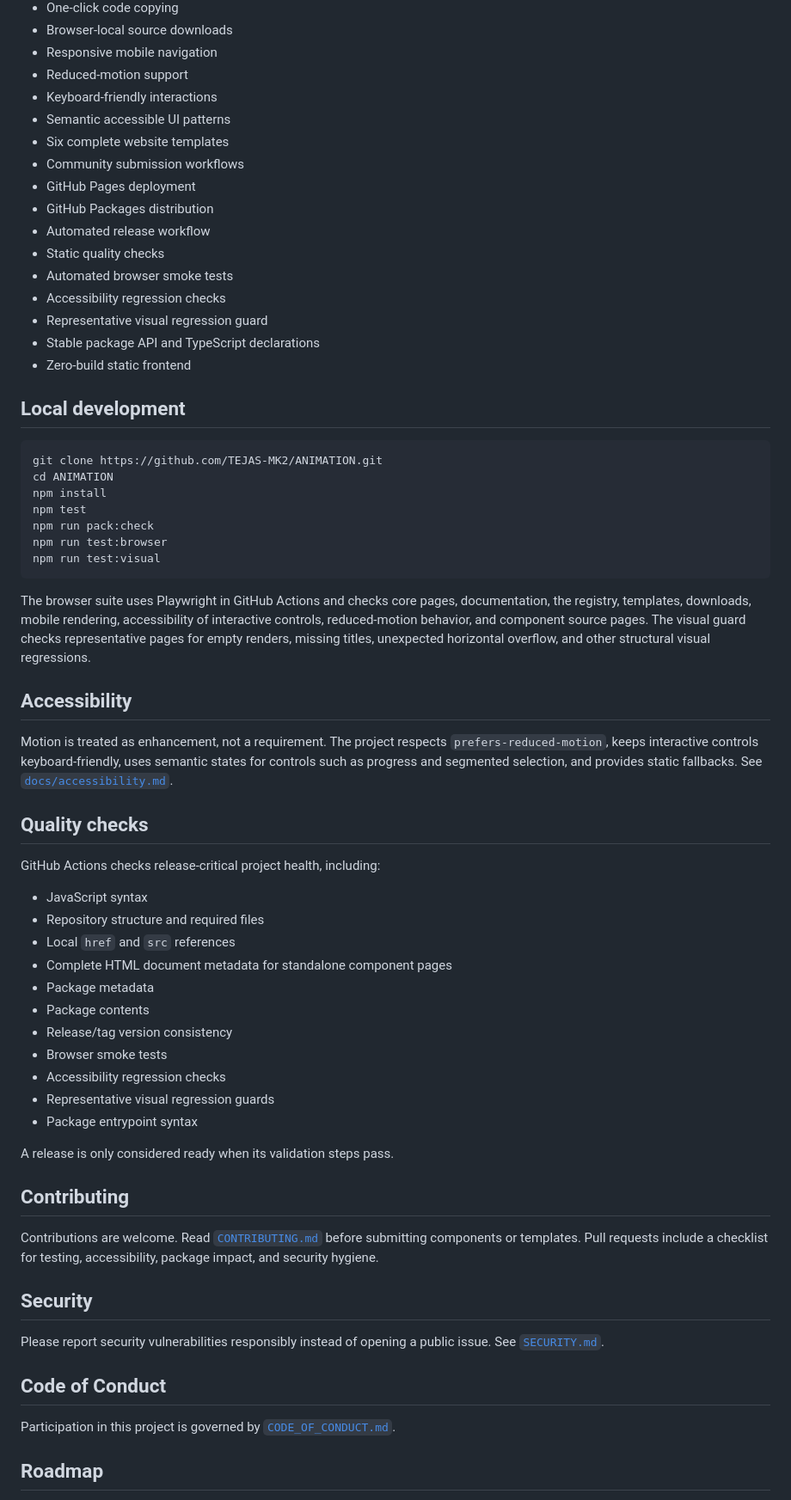
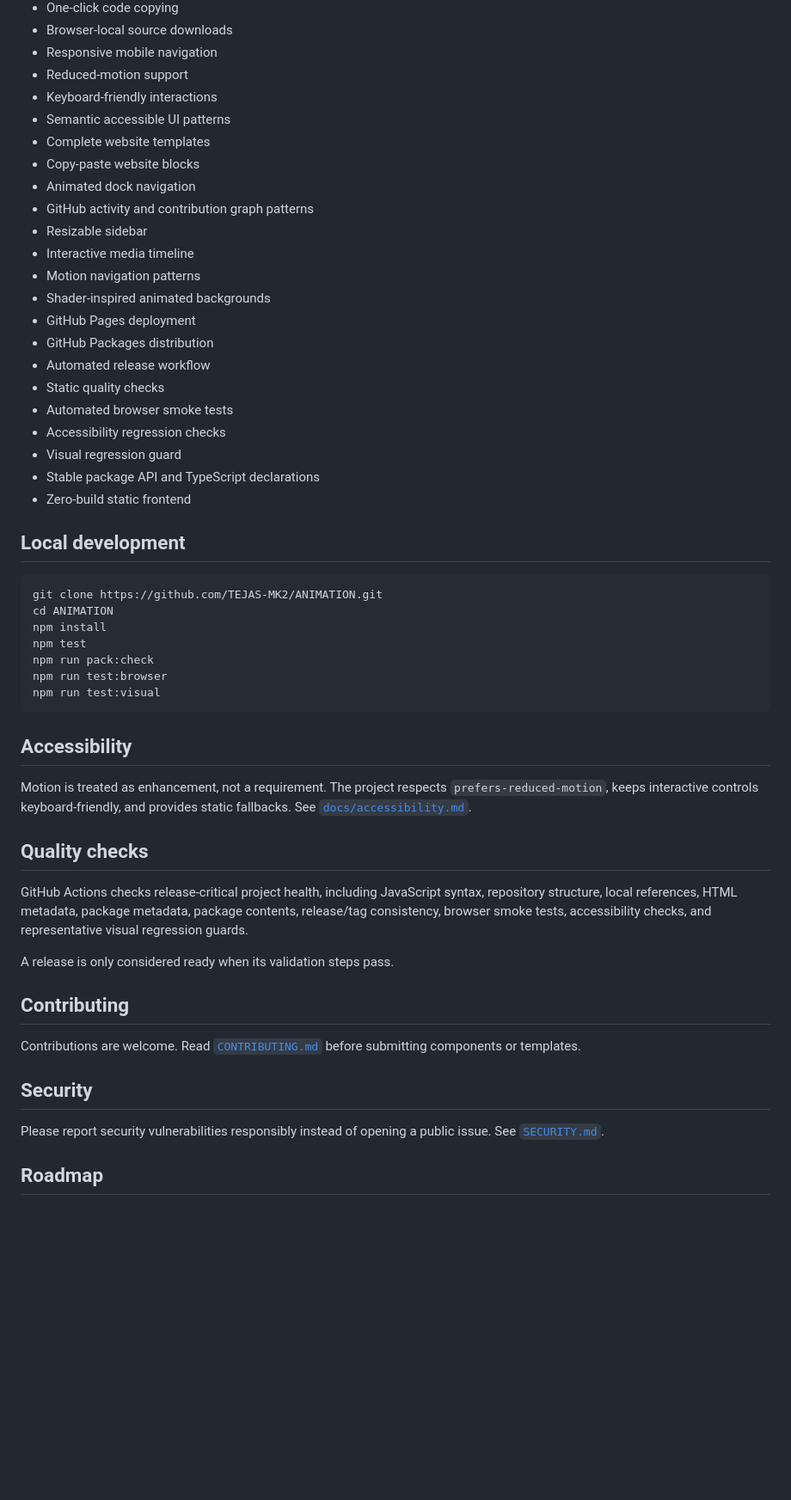
Before and after one commit to TEJAS-MK2/ANIMATION, a Markdown page: README.md, the part around one of its changes. Shown at 86% size. Drawn GitHub-style; blank space fills up the shorter version.

````diff
--- a/README.md
+++ b/README.md
@@ -110,15 +122,21 @@ See [`docs/recipes.md`](docs/recipes.md).
 - Reduced-motion support
 - Keyboard-friendly interactions
 - Semantic accessible UI patterns
-- Six complete website templates
-- Community submission workflows
+- Complete website templates
+- Copy-paste website blocks
+- Animated dock navigation
+- GitHub activity and contribution graph patterns
+- Resizable sidebar
+- Interactive media timeline
+- Motion navigation patterns
+- Shader-inspired animated backgrounds
 - GitHub Pages deployment
 - GitHub Packages distribution
 - Automated release workflow
 - Static quality checks
 - Automated browser smoke tests
 - Accessibility regression checks
-- Representative visual regression guard
+- Visual regression guard
 - Stable package API and TypeScript declarations
 - Zero-build static frontend
 
@@ -134,41 +152,23 @@ npm run test:browser
 npm run test:visual
 ```
 
-The browser suite uses Playwright in GitHub Actions and checks core pages, documentation, the registry, templates, downloads, mobile rendering, accessibility of interactive controls, reduced-motion behavior, and component source pages. The visual guard checks representative pages for empty renders, missing titles, unexpected horizontal overflow, and other structural visual regressions.
-
 ## Accessibility
 
-Motion is treated as enhancement, not a requirement. The project respects `prefers-reduced-motion`, keeps interactive controls keyboard-friendly, uses semantic states for controls such as progress and segmented selection, and provides static fallbacks. See [`docs/accessibility.md`](docs/accessibility.md).
+Motion is treated as enhancement, not a requirement. The project respects `prefers-reduced-motion`, keeps interactive controls keyboard-friendly, and provides static fallbacks. See [`docs/accessibility.md`](docs/accessibility.md).
 
 ## Quality checks
 
-GitHub Actions checks release-critical project health, including:
-
-- JavaScript syntax
-- Repository structure and required files
-- Local `href` and `src` references
-- Complete HTML document metadata for standalone component pages
-- Package metadata
-- Package contents
-- Release/tag version consistency
-- Browser smoke tests
-- Accessibility regression checks
-- Representative visual regression guards
-- Package entrypoint syntax
+GitHub Actions checks release-critical project health, including JavaScript syntax, repository structure, local references, HTML metadata, package metadata, package contents, release/tag consistency, browser smoke tests, accessibility checks, and representative visual regression guards.
 
 A release is only considered ready when its validation steps pass.
 
 ## Contributing
 
-Contributions are welcome. Read [`CONTRIBUTING.md`](CONTRIBUTING.md) before submitting components or templates. Pull requests include a checklist for testing, accessibility, package impact, and security hygiene.
+Contributions are welcome. Read [`CONTRIBUTING.md`](CONTRIBUTING.md) before submitting components or templates.
 
 ## Security
 
 Please report security vulnerabilities responsibly instead of opening a public issue. See [`SECURITY.md`](SECURITY.md).
-
-## Code of Conduct
-
-Participation in this project is governed by [`CODE_OF_CONDUCT.md`](CODE_OF_CONDUCT.md).
 
 ## Roadmap
 
````
Also changed, not shown: other parts of README.md (+56 -49 lines).
